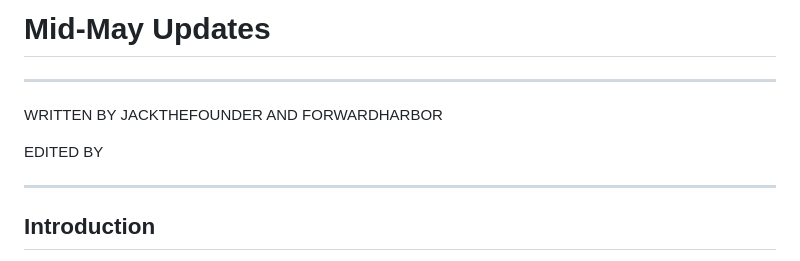
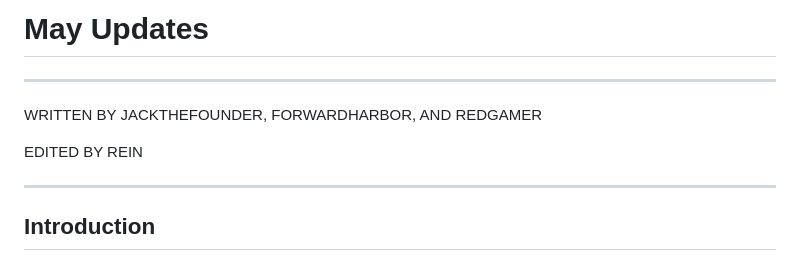
Before and after one commit to BMCNewsletter/bmcnewsletter.github.io, a Markdown page: articles/mayupdates.md, the part around the change. Drawn GitHub-style.

```diff
--- a/articles/midmayupdates.md
+++ b/articles/mayupdates.md
@@ -1,9 +1,9 @@
-# Mid-May Updates
+# May Updates
 ---
 
-WRITTEN BY JACKTHEFOUNDER AND FORWARDHARBOR
+WRITTEN BY JACKTHEFOUNDER, FORWARDHARBOR, AND REDGAMER
 
-EDITED BY
+EDITED BY REIN
 
 ---
 
```
